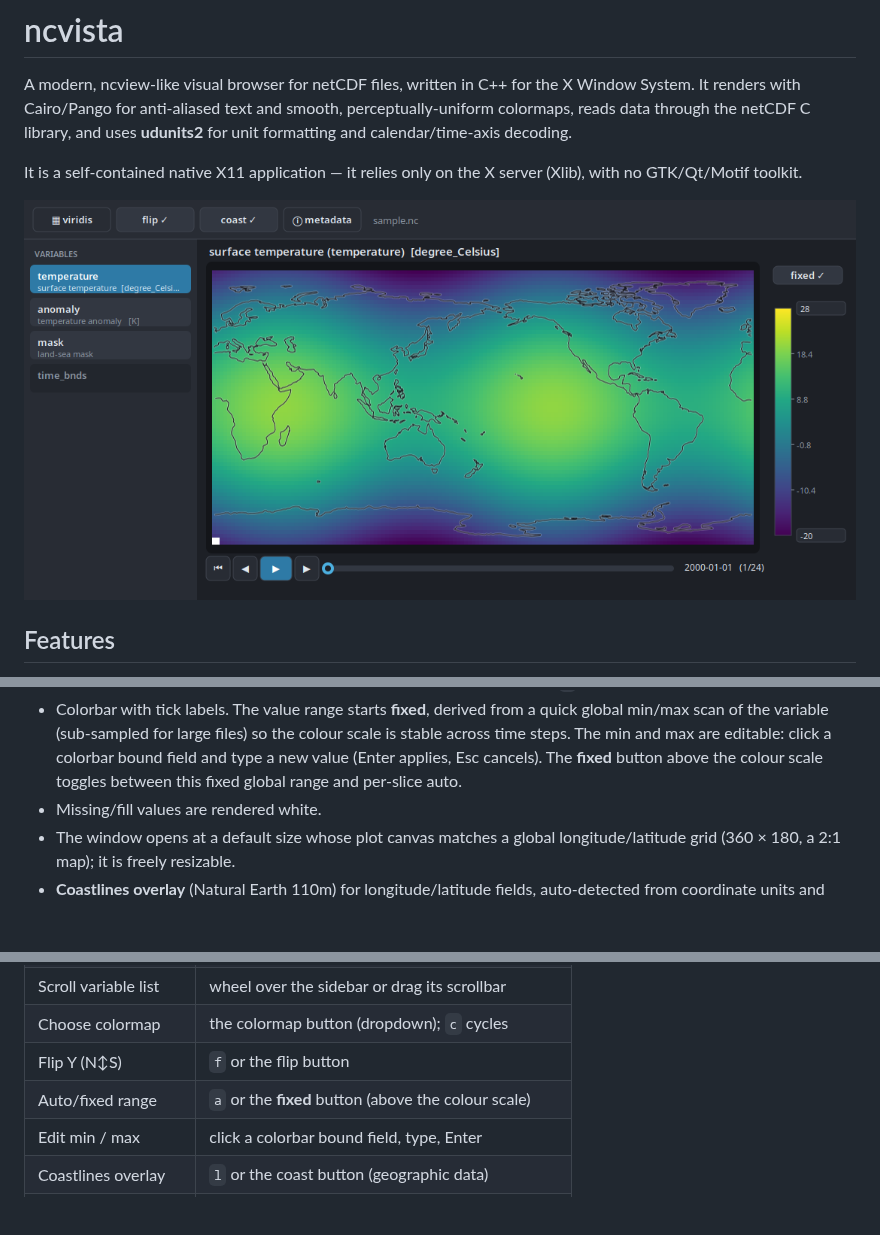
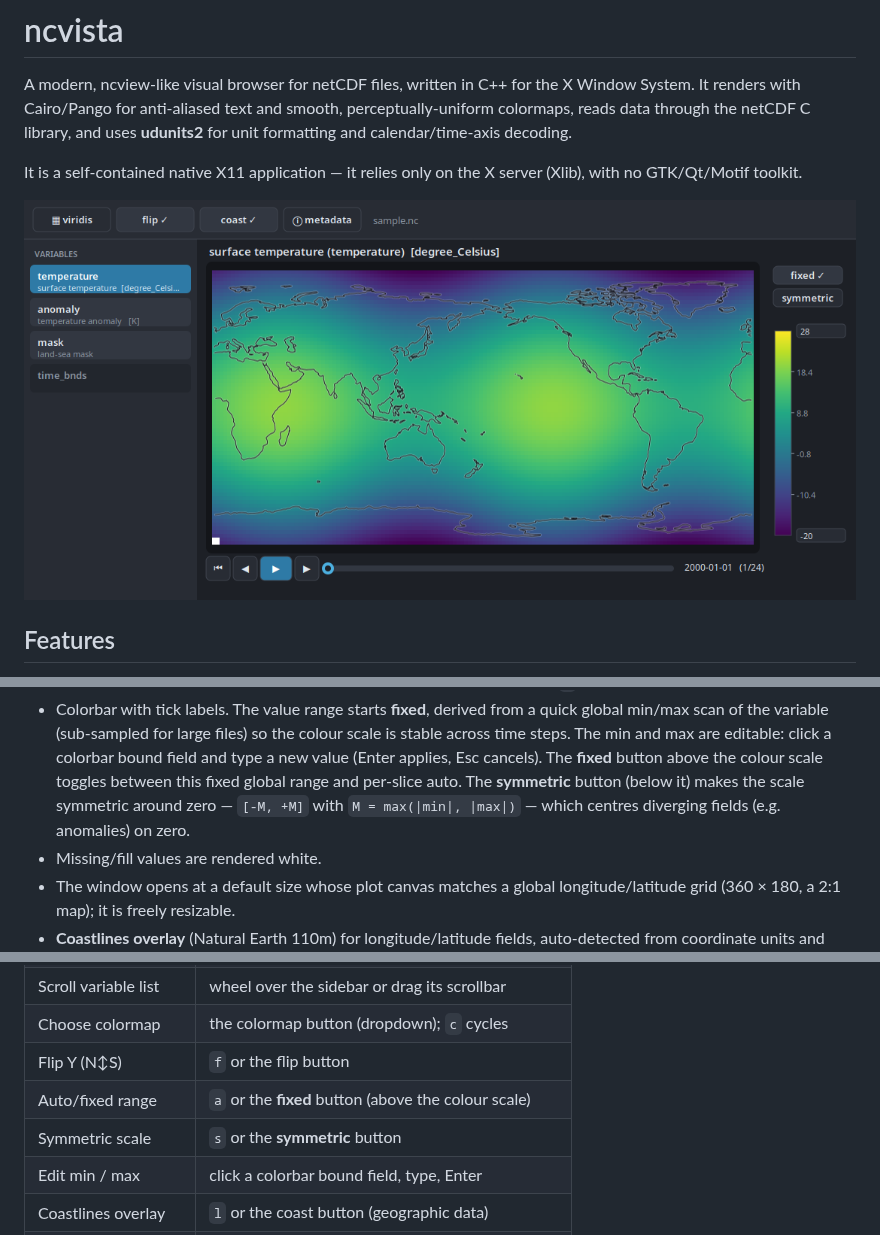
Before and after one commit to thiasB/ncvista, a Markdown page: README.md, 3 parts joined by grey strips. Drawn GitHub-style; pictures changed too: docs/screenshot.png; blank space fills up the shorter version.

Commit message:
add button for symmetric color scale

```diff
--- a/README.md
+++ b/README.md
@@ -36,7 +36,9 @@ coastline overlay](docs/screenshot.png)
   colour scale is stable across time steps. The min and max are editable: click
   a colorbar bound field and type a new value (Enter applies, Esc cancels). The
   **fixed** button above the colour scale toggles between this fixed global
-  range and per-slice auto.
+  range and per-slice auto. The **symmetric** button (below it) makes the scale
+  symmetric around zero — `[-M, +M]` with `M = max(|min|, |max|)` — which centres
+  diverging fields (e.g. anomalies) on zero.
 - Missing/fill values are rendered white.
 - The window opens at a default size whose plot canvas matches a global
   longitude/latitude grid (360 × 180, a 2:1 map); it is freely resizable.
@@ -79,6 +81,7 @@ coastline overlay](docs/screenshot.png)
 | Choose colormap   | the colormap button (dropdown); `c` cycles |
 | Flip Y (N↕S)      | `f` or the flip button                   |
 | Auto/fixed range  | `a` or the **fixed** button (above the colour scale) |
+| Symmetric scale   | `s` or the **symmetric** button               |
 | Edit min / max    | click a colorbar bound field, type, Enter|
 | Coastlines overlay| `l` or the coast button (geographic data)|
 | Metadata window   | `m` / `i` or the ⓘ metadata button       |
```
Also changed, not shown: 1 other file.
